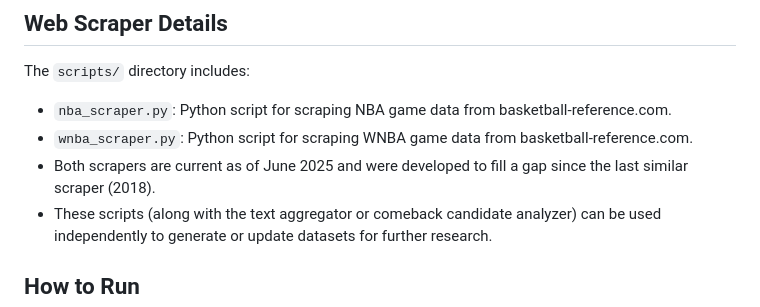
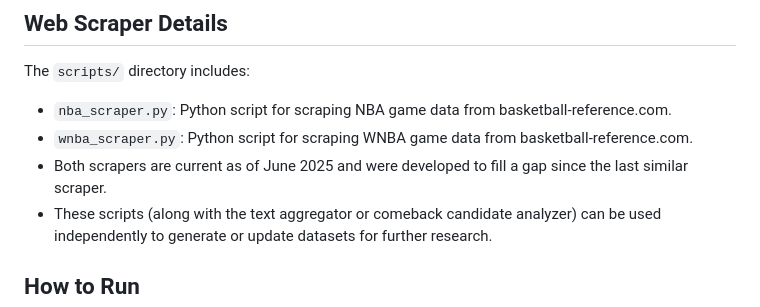
Before and after one commit to aabernard/nba-wnba-media-vs-performance, a Markdown page: README.md, the part around the change. Rendered like a GitHub page.

```diff
--- a/README.md
+++ b/README.md
@@ -55,7 +55,7 @@ output/
 The `scripts/` directory includes:
 - `nba_scraper.py`: Python script for scraping NBA game data from basketball-reference.com.
 - `wnba_scraper.py`: Python script for scraping WNBA game data from basketball-reference.com.
-- Both scrapers are current as of June 2025 and were developed to fill a gap since the last similar scraper (2018).
+- Both scrapers are current as of June 2025 and were developed to fill a gap since the last similar scraper.
 - These scripts (along with the text aggregator or comeback candidate analyzer) can be used independently to generate or update datasets for further research.
 
 ## How to Run
```
